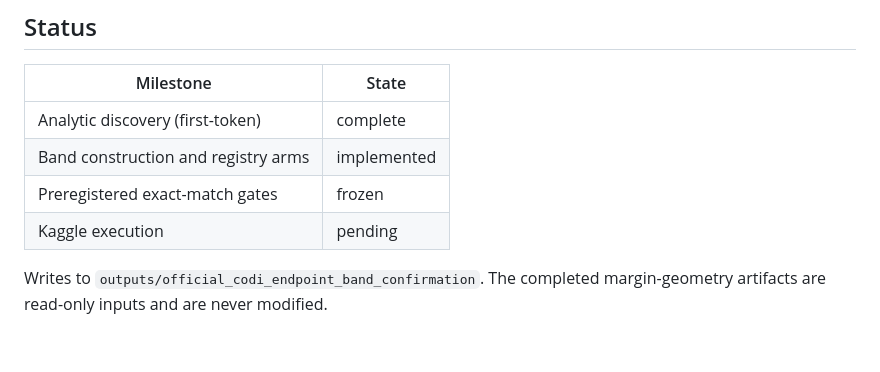
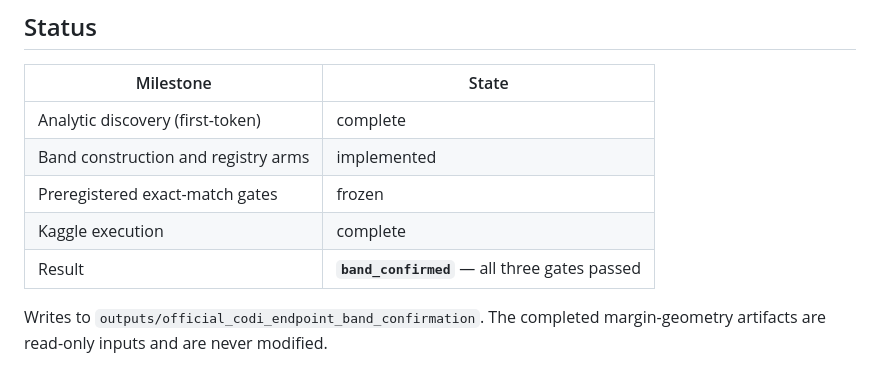
Before and after one commit to 0x0shephard/latent-reasoning, a Markdown page: docs/OFFICIAL_CODI_ENDPOINT_BAND_CONFIRMATION.md, the part around the change. Drawn GitHub-style; blank space fills up the shorter version.

```diff
--- a/docs/OFFICIAL_CODI_ENDPOINT_BAND_CONFIRMATION.md
+++ b/docs/OFFICIAL_CODI_ENDPOINT_BAND_CONFIRMATION.md
@@ -7,7 +7,8 @@
 | Analytic discovery (first-token) | complete |
 | Band construction and registry arms | implemented |
 | Preregistered exact-match gates | frozen |
-| Kaggle execution | pending |
+| Kaggle execution | complete |
+| Result | **`band_confirmed`** — all three gates passed |
 
 Writes to `outputs/official_codi_endpoint_band_confirmation`. The completed
 margin-geometry artifacts are read-only inputs and are never modified.
```
Also changed, not shown: docs/RESEARCH_CONTEXT_LEDGER.md (+99 -3 lines).
